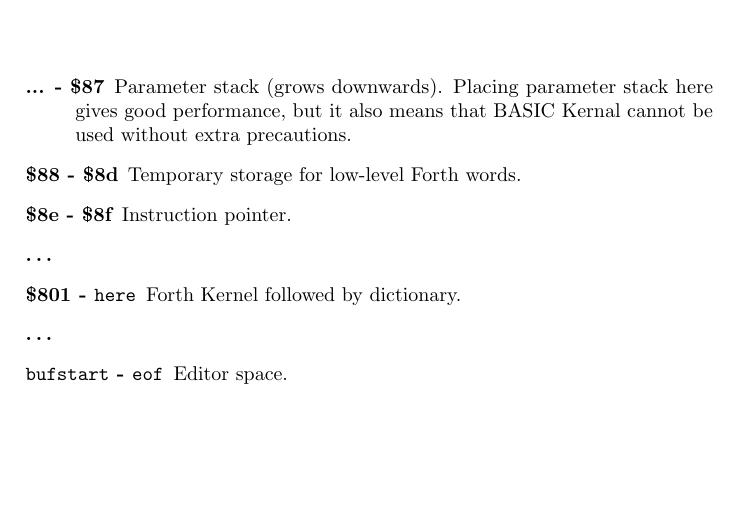
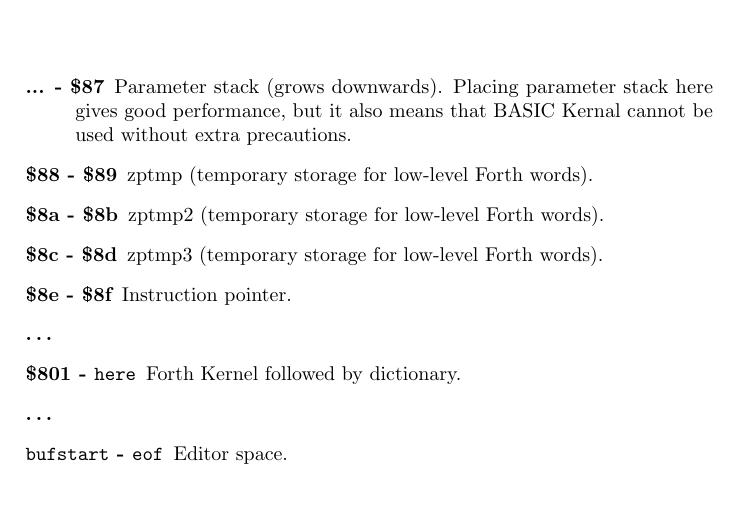
Before and after one commit to jkotlinski/durexforth, a LaTeX thesis (docs/manual.tex, which reads docs/memmap.tex): part of page 23 of 23, cut so that both start at the same text. Compiled offline with pdfLaTeX.

Commit message:
Rearranged zeropage so that parameter stack can be 4 bytes larger.

```diff
--- a/docs/memmap.tex
+++ b/docs/memmap.tex
@@ -2,7 +2,9 @@
 
 \begin{description}
 \item[... - \$87] Parameter stack (grows downwards). Placing parameter stack here gives good performance, but it also means that BASIC Kernal cannot be used without extra precautions.
-\item[\$88 - \$8d] Temporary storage for low-level Forth words.
+\item[\$88 - \$89] zptmp (temporary storage for low-level Forth words).
+\item[\$8a - \$8b] zptmp2 (temporary storage for low-level Forth words).
+\item[\$8c - \$8d] zptmp3 (temporary storage for low-level Forth words).
 \item[\$8e - \$8f] Instruction pointer.
 \item[\ldots]
 \item[\$801 - \texttt{here}] Forth Kernel followed by dictionary.
```
Also changed, not shown: 2 other files.
